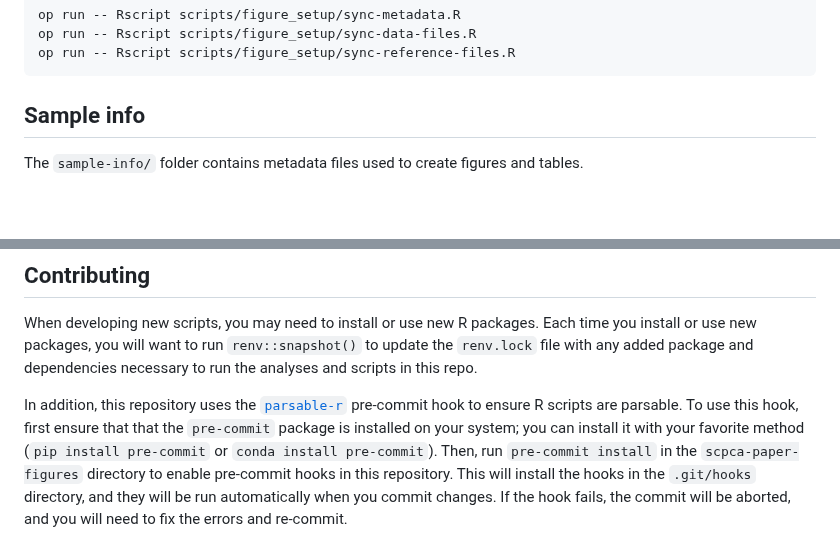
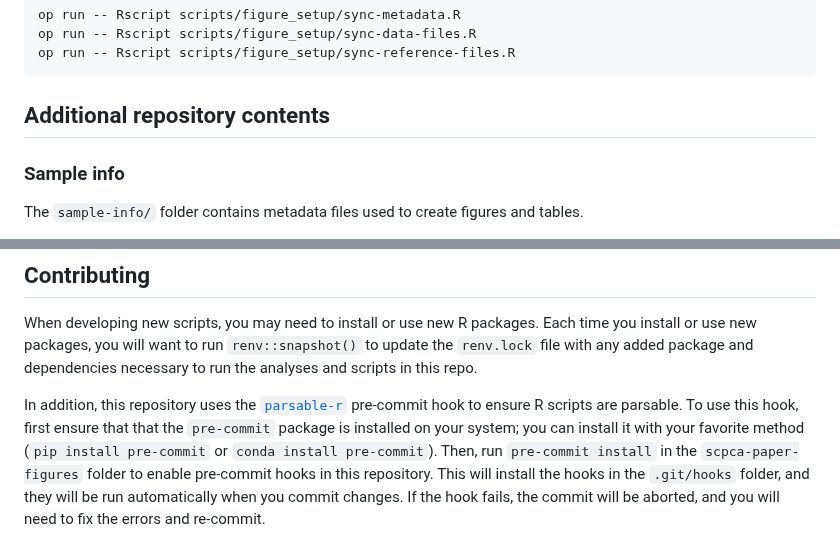
Before and after one commit to AlexsLemonade/scpca-paper-figures, a Markdown page: README.md, 2 parts joined by grey strips. Drawn GitHub-style; blank space fills up the shorter version.

````diff
--- a/README.md
+++ b/README.md
@@ -151,7 +154,9 @@ op run -- Rscript scripts/figure_setup/sync-data-files.R
 op run -- Rscript scripts/figure_setup/sync-reference-files.R
 ```
 
-## Sample info
+## Additional repository contents
+
+### Sample info
 
 The `sample-info/` folder contains metadata files used to create figures and tables.
 
@@ -199,6 +215,6 @@ Each time you install or use new packages, you will want to run `renv::snapshot(
 
 In addition, this repository uses the [`parsable-r`](https://lorenzwalthert.github.io/precommit/articles/available-hooks.html#parsable-r) pre-commit hook to ensure R scripts are parsable.
 To use this hook, first ensure that that the `pre-commit` package is installed on your system; you can install it with your favorite method (`pip install pre-commit` or `conda install pre-commit`).
-Then, run `pre-commit install` in the `scpca-paper-figures` directory to enable pre-commit hooks in this repository.
-This will install the hooks in the `.git/hooks` directory, and they will be run automatically when you commit changes.
+Then, run `pre-commit install` in the `scpca-paper-figures` folder to enable pre-commit hooks in this repository.
+This will install the hooks in the `.git/hooks` folder, and they will be run automatically when you commit changes.
 If the hook fails, the commit will be aborted, and you will need to fix the errors and re-commit.
````
Also changed, not shown: other parts of README.md (+23 -9 lines).
